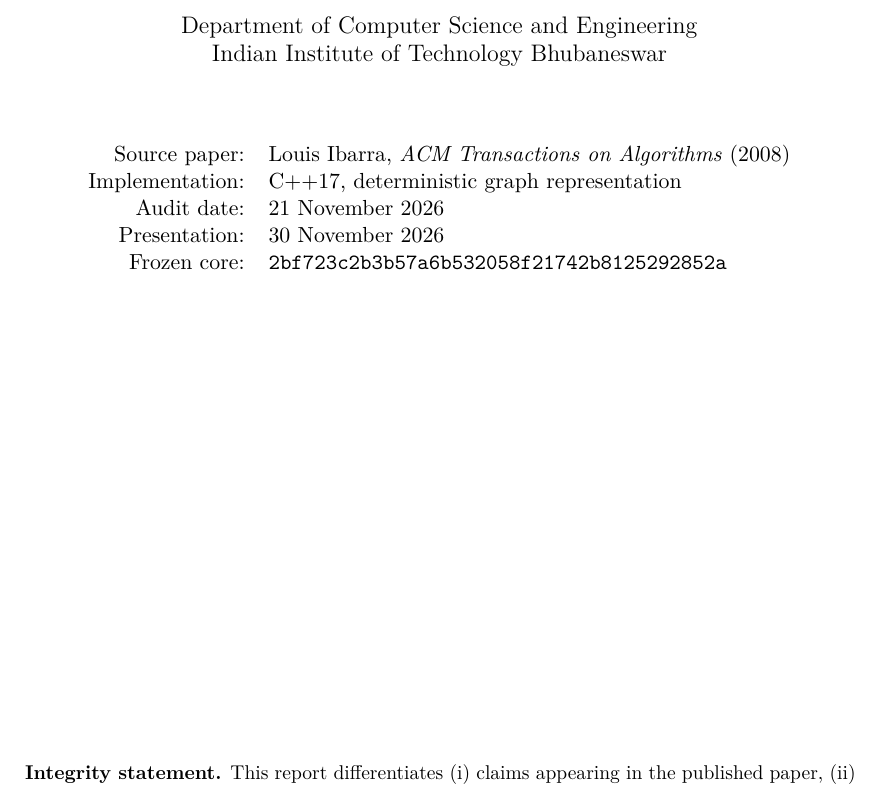
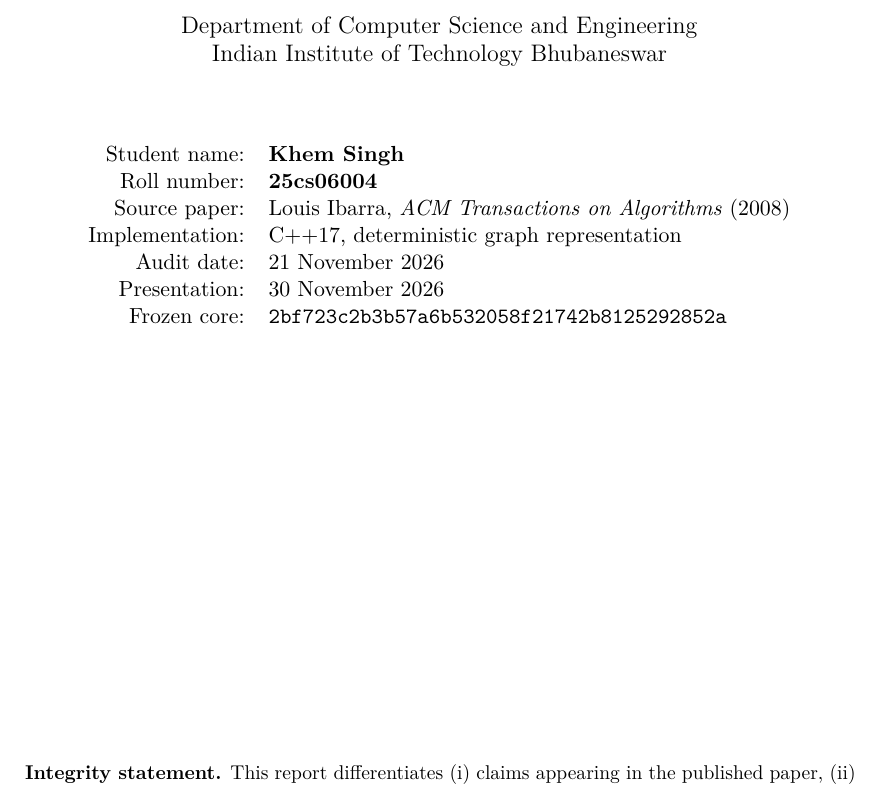
Before and after one commit to khemsinghbhati/MTP-3rd-sem, a LaTeX document (docs/MTP_FINAL_REPORT.tex): part of page 1 of 10, cut so that both start at the same text. Compiled offline with pdfLaTeX.

Commit message:
Add student identification to final MTP report
Title page and PDF author: Khem Singh, roll no. 25cs06004. Historical report metadata updated. Algorithm code unchanged; independent local pdflatex compilation and GitHub source freeze audit passed.

```diff
--- a/docs/MTP_FINAL_REPORT.tex
+++ b/docs/MTP_FINAL_REPORT.tex
@@ -12,7 +12,7 @@
 \usepackage{enumitem}
 \usepackage{listings}
 \usepackage{graphicx}
-\hypersetup{colorlinks=true,linkcolor=blue!55!black,urlcolor=blue!55!black,citecolor=blue!55!black,pdftitle={Final MTP Technical Report: Fully Dynamic Chordal and Split Graphs}}
+\hypersetup{colorlinks=true,linkcolor=blue!55!black,urlcolor=blue!55!black,citecolor=blue!55!black,pdftitle={Final MTP Technical Report: Fully Dynamic Chordal and Split Graphs},pdfauthor={Khem Singh}}
 \setlist{itemsep=2pt,topsep=4pt}
 \emergencystretch=2em
 \newtheorem{theorem}{Theorem}[section]
@@ -48,6 +48,8 @@ Chordal and Split Graphs\par}
 Indian Institute of Technology Bhubaneswar\par}
 \vspace{13mm}
 \begin{tabular}{rl}
+Student name: & \textbf{Khem Singh}\\
+Roll number: & \textbf{25cs06004}\\
 Source paper: & Louis Ibarra, \emph{ACM Transactions on Algorithms} (2008)\\
 Implementation: & C++17, deterministic graph representation\\
 Audit date: & 21 November 2026\\
```
Also changed, not shown: docs/MTP_REPORT.md (+1 -0 lines).
